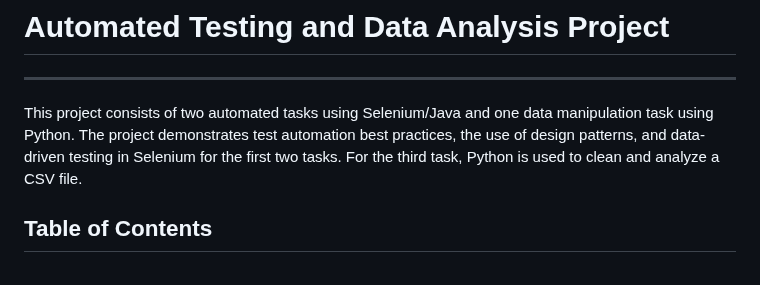
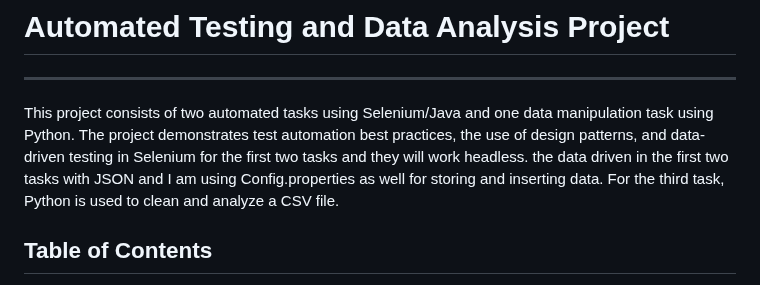
Before and after one commit to mohamedtawfek05354/VOIS, a Markdown page: README.md, the part around the change. Drawn GitHub-style.

```diff
--- a/README.md
+++ b/README.md
@@ -1,6 +1,6 @@
 # Automated Testing and Data Analysis Project
 --------------------------------------------
-This project consists of two automated tasks using Selenium/Java and one data manipulation task using Python. The project demonstrates test automation best practices, the use of design patterns, and data-driven testing in Selenium for the first two tasks. For the third task, Python is used to clean and analyze a CSV file.
+This project consists of two automated tasks using Selenium/Java and one data manipulation task using Python. The project demonstrates test automation best practices, the use of design patterns, and data-driven testing in Selenium for the first two tasks and they will work headless. the data driven in the first two tasks with JSON and I am using Config.properties as well for storing and inserting data. For the third task, Python is used to clean and analyze a CSV file.
 
 ## Table of Contents
 - [Project Overview](#project-overview)
```
